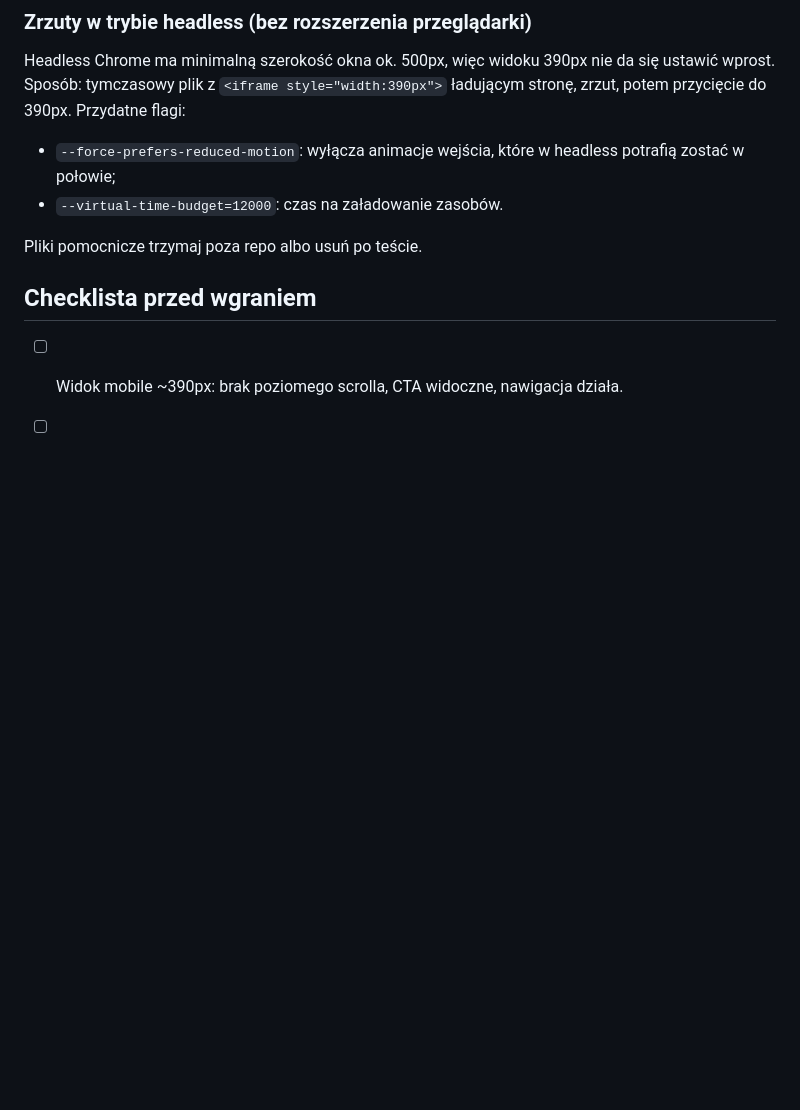
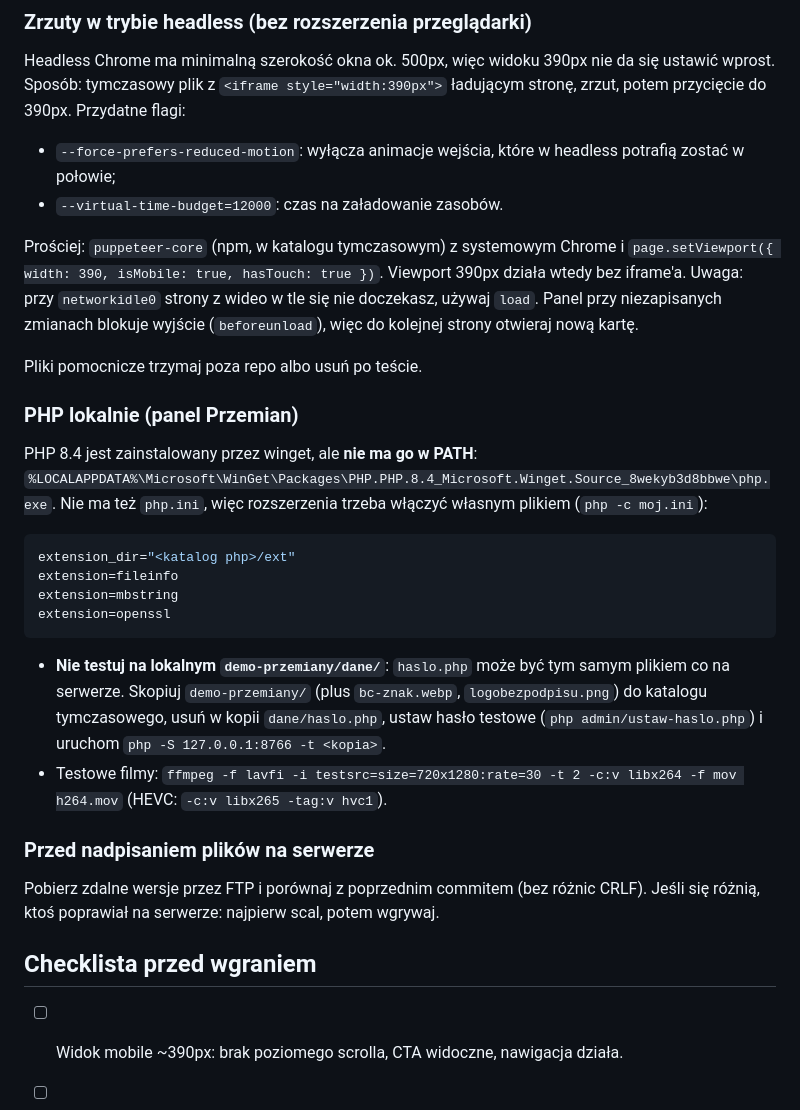
Before and after one commit to skpolanowice-sourceskp/BodycreatorTEST, a Markdown page: docs/deploy.md, the part around the change. GitHub-like rendering; blank space fills up the shorter version.

Commit message:
Docs: status panelu, lokalne PHP i testy panelu, porównanie z serwerem przed FTP
Co-Authored-By: Claude Opus 5.5 <noreply@anthropic.com>

````diff
--- a/docs/deploy.md
+++ b/docs/deploy.md
@@ -38,7 +38,27 @@ Headless Chrome ma minimalną szerokość okna ok. 500px, więc widoku 390px nie
 - `--force-prefers-reduced-motion`: wyłącza animacje wejścia, które w headless potrafią zostać w połowie;
 - `--virtual-time-budget=12000`: czas na załadowanie zasobów.
 
+Prościej: `puppeteer-core` (npm, w katalogu tymczasowym) z systemowym Chrome i `page.setViewport({ width: 390, isMobile: true, hasTouch: true })`. Viewport 390px działa wtedy bez iframe'a. Uwaga: przy `networkidle0` strony z wideo w tle się nie doczekasz, używaj `load`. Panel przy niezapisanych zmianach blokuje wyjście (`beforeunload`), więc do kolejnej strony otwieraj nową kartę.
+
 Pliki pomocnicze trzymaj poza repo albo usuń po teście.
+
+### PHP lokalnie (panel Przemian)
+
+PHP 8.4 jest zainstalowany przez winget, ale **nie ma go w PATH**: `%LOCALAPPDATA%\Microsoft\WinGet\Packages\PHP.PHP.8.4_Microsoft.Winget.Source_8wekyb3d8bbwe\php.exe`. Nie ma też `php.ini`, więc rozszerzenia trzeba włączyć własnym plikiem (`php -c moj.ini`):
+
+```ini
+extension_dir="<katalog php>/ext"
+extension=fileinfo
+extension=mbstring
+extension=openssl
+```
+
+- **Nie testuj na lokalnym `demo-przemiany/dane/`**: `haslo.php` może być tym samym plikiem co na serwerze. Skopiuj `demo-przemiany/` (plus `bc-znak.webp`, `logobezpodpisu.png`) do katalogu tymczasowego, usuń w kopii `dane/haslo.php`, ustaw hasło testowe (`php admin/ustaw-haslo.php`) i uruchom `php -S 127.0.0.1:8766 -t <kopia>`.
+- Testowe filmy: `ffmpeg -f lavfi -i testsrc=size=720x1280:rate=30 -t 2 -c:v libx264 -f mov h264.mov` (HEVC: `-c:v libx265 -tag:v hvc1`).
+
+### Przed nadpisaniem plików na serwerze
+
+Pobierz zdalne wersje przez FTP i porównaj z poprzednim commitem (bez różnic CRLF). Jeśli się różnią, ktoś poprawiał na serwerze: najpierw scal, potem wgrywaj.
 
 ## Checklista przed wgraniem
 
````
Also changed, not shown: CLAUDE.md (+1 -1 lines).
